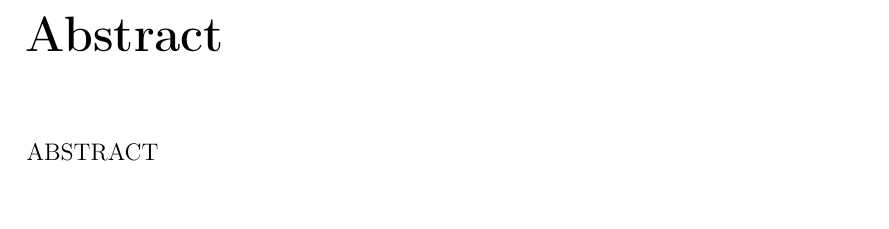
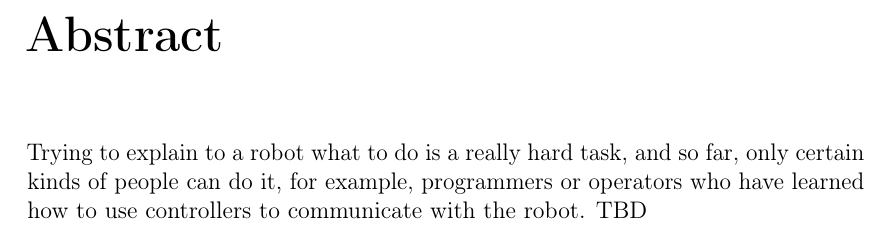
Before and after one commit to jjocram/master-thesis, a LaTeX thesis (begin/abstract.tex): part of the page, cut so that both start at the same text, the shorter picture padded with empty space. Compiled offline with pdfLaTeX.

Commit message:
Write a part of the abstract

```diff
--- a/begin/abstract.tex
+++ b/begin/abstract.tex
@@ -8,7 +8,7 @@
     \let\cleardoublepage\relax
 
     \chapter*{Abstract}
-    ABSTRACT
+    Trying to explain to a robot what to do is a really hard task, and so far, only certain kinds of people can do it, for example, programmers or operators who have learned how to use controllers to communicate with the robot. TBD
 
     \endgroup
 
```
